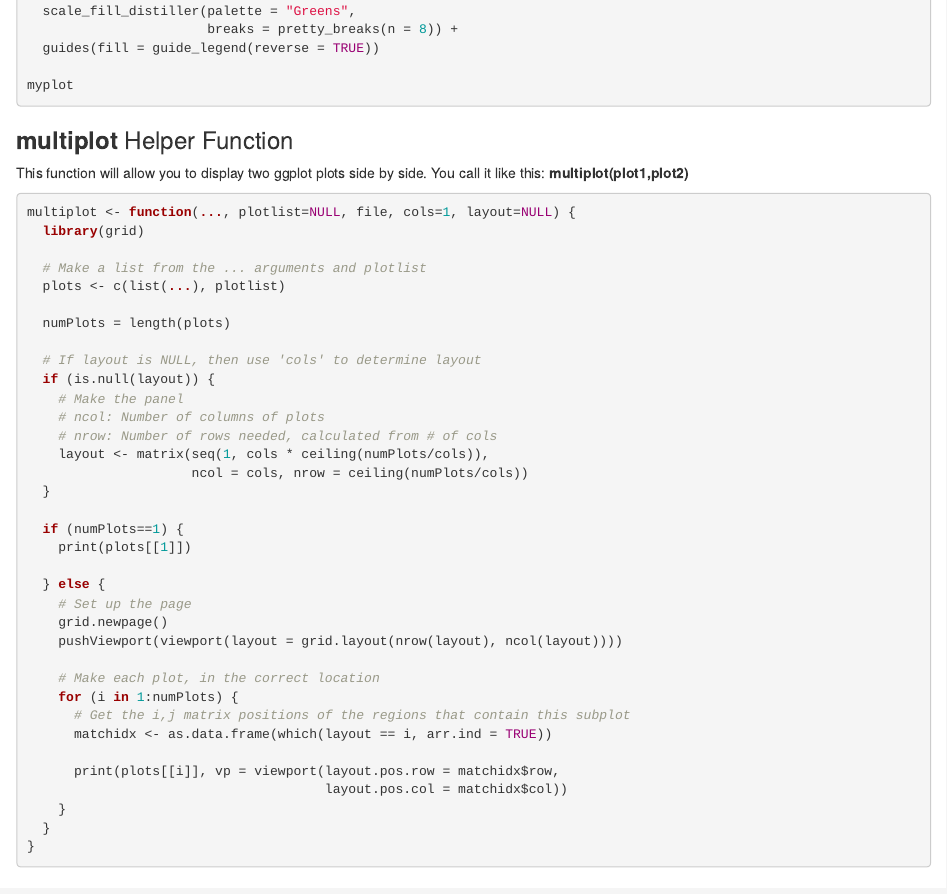
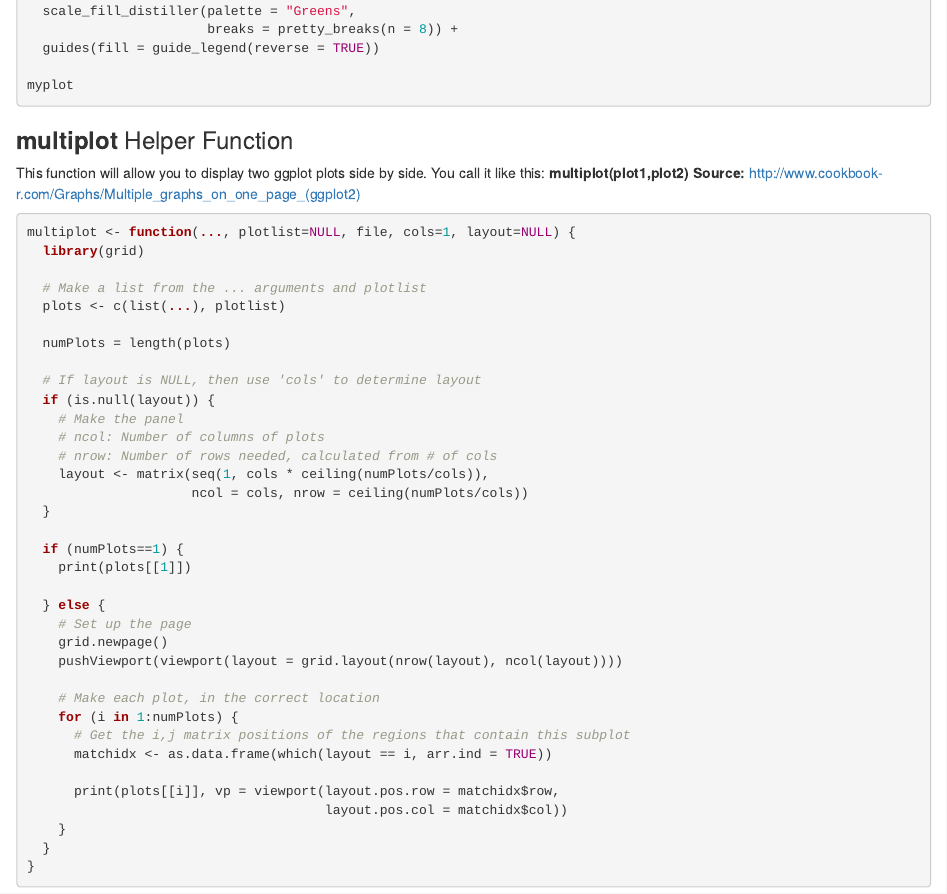
Before and after one commit to dlab-geo/RGeoPlotting, an R Markdown document (tutorial/R_geoplotting_tutorial.Rmd): the page in a window 1100 px wide, from 17000 px down. Rendered offline with R 4.5, knitr and Pandoc, with nearby package versions.

Commit message:
Update R_geoplotting_tutorial.Rmd
added cite for multiplot

````diff
--- a/tutorial/R_geoplotting_tutorial.Rmd
+++ b/tutorial/R_geoplotting_tutorial.Rmd
@@ -898,8 +898,11 @@ myplot
 ```
 
 ### **multiplot** Helper Function
+
 This function will allow you to display two ggplot plots side by side.
 You call it like this: **multiplot(plot1,plot2)**
+**Source:** http://www.cookbook-r.com/Graphs/Multiple_graphs_on_one_page_(ggplot2)
+
 ```{r, eval=FALSE}
 multiplot <- function(..., plotlist=NULL, file, cols=1, layout=NULL) {
   library(grid)
````
